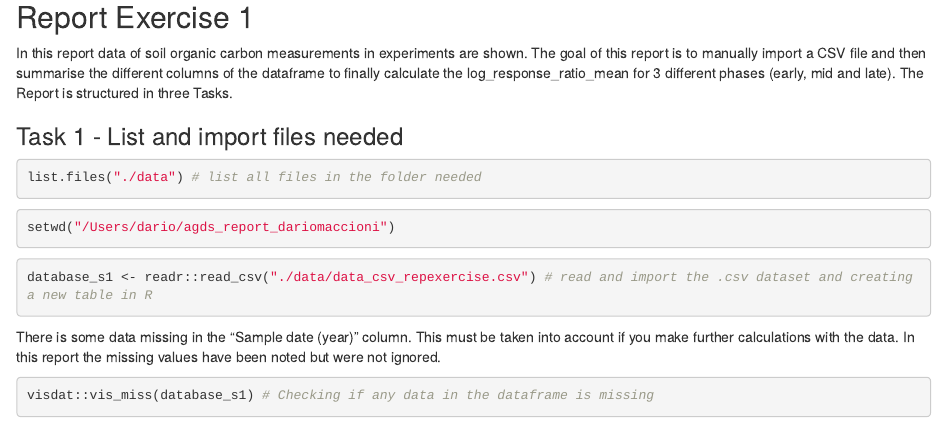
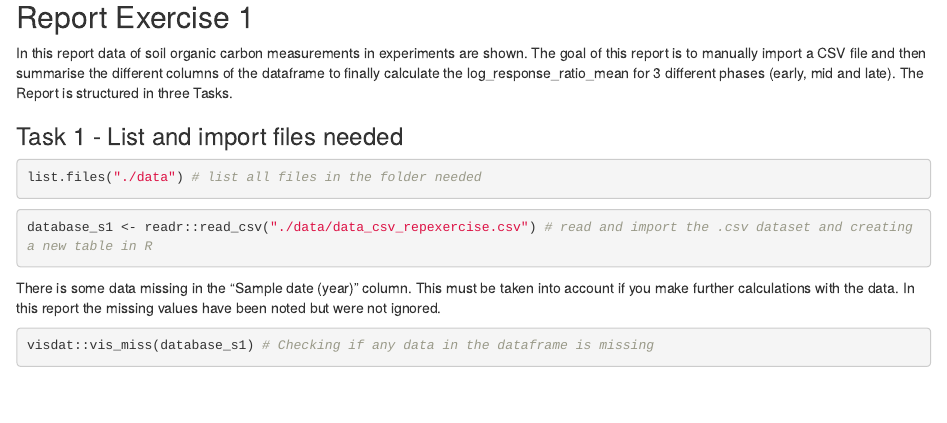
Before and after one commit to dariomaccioni/agds_report_dariomaccioni, an R Markdown document (vignettes/Report.Rmd): the page in a window 1100 px wide, from 200 px down. Rendered offline with R 4.5, knitr and Pandoc, with nearby package versions; some code elsewhere in the file could not run offline.

Commit message:
deleting some commands

````diff
--- a/vignettes/Report.Rmd
+++ b/vignettes/Report.Rmd
@@ -15,10 +15,6 @@ In this report data of soil organic carbon measurements in experiments are shown
 
 ```{r results='hide'}
 list.files("./data") # list all files in the folder needed
-```
-
-```{r}
-setwd("/Users/dario/agds_report_dariomaccioni")
 ```
 
 ```{r message = FALSE}
````
